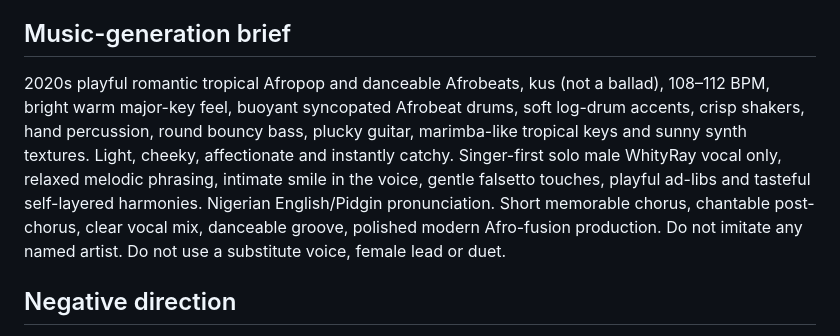
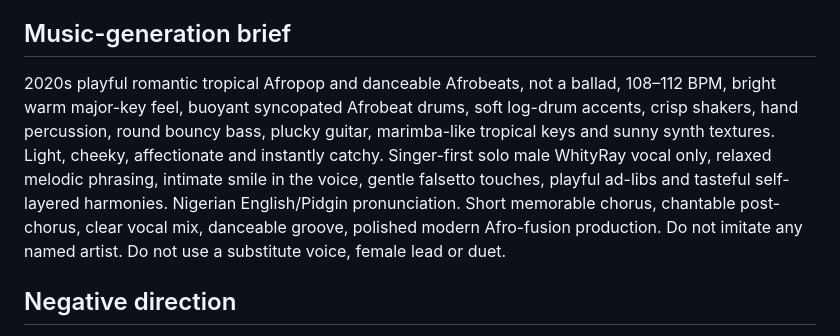
Before and after one commit to Raytrade/Whityray-digital-twin, a Markdown page: knowledge/creative_references/my_crispy_darling.md, the part around the change. Drawn GitHub-style.

Commit message:
Polish My Crispy Darling music brief

```diff
--- a/knowledge/creative_references/my_crispy_darling.md
+++ b/knowledge/creative_references/my_crispy_darling.md
@@ -133,7 +133,7 @@ River Son dey smile.
 
 ## Music-generation brief
 
-2020s playful romantic tropical Afropop and danceable Afrobeats,  kus (not a ballad), 108–112 BPM, bright warm major-key feel, buoyant syncopated Afrobeat drums, soft log-drum accents, crisp shakers, hand percussion, round bouncy bass, plucky guitar, marimba-like tropical keys and sunny synth textures. Light, cheeky, affectionate and instantly catchy. Singer-first solo male WhityRay vocal only, relaxed melodic phrasing, intimate smile in the voice, gentle falsetto touches, playful ad-libs and tasteful self-layered harmonies. Nigerian English/Pidgin pronunciation. Short memorable chorus, chantable post-chorus, clear vocal mix, danceable groove, polished modern Afro-fusion production. Do not imitate any named artist. Do not use a substitute voice, female lead or duet.
+2020s playful romantic tropical Afropop and danceable Afrobeats, not a ballad, 108–112 BPM, bright warm major-key feel, buoyant syncopated Afrobeat drums, soft log-drum accents, crisp shakers, hand percussion, round bouncy bass, plucky guitar, marimba-like tropical keys and sunny synth textures. Light, cheeky, affectionate and instantly catchy. Singer-first solo male WhityRay vocal only, relaxed melodic phrasing, intimate smile in the voice, gentle falsetto touches, playful ad-libs and tasteful self-layered harmonies. Nigerian English/Pidgin pronunciation. Short memorable chorus, chantable post-chorus, clear vocal mix, danceable groove, polished modern Afro-fusion production. Do not imitate any named artist. Do not use a substitute voice, female lead or duet.
 
 ## Negative direction
 
```
